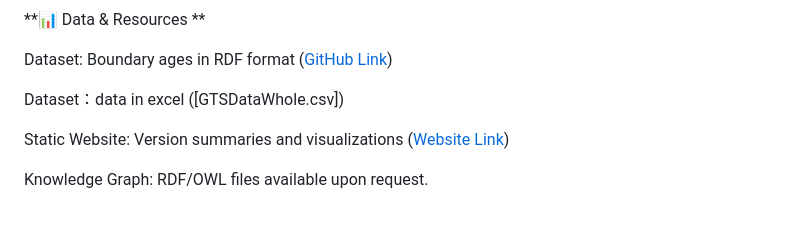
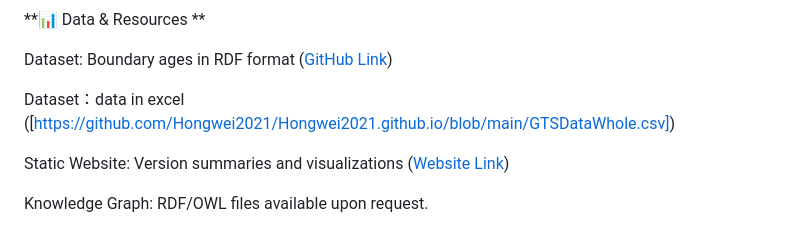
Before and after one commit to Hongwei2021/Hongwei2021.github.io, a Markdown page: README.md, the part around the change. Drawn GitHub-style.

```diff
--- a/README.md
+++ b/README.md
@@ -24,7 +24,7 @@ Provides a static website showcasing version comparisons, timeline charts, and s
 
 Dataset: Boundary ages in RDF format ([GitHub Link](https://github.com/Hongwei2021/Hongwei2021.github.io/edit/main))
 
-Dataset：data in excel ([GTSDataWhole.csv])
+Dataset：data in excel ([https://github.com/Hongwei2021/Hongwei2021.github.io/blob/main/GTSDataWhole.csv])
 
 Static Website: Version summaries and visualizations ([Website Link](https://hongwei2021.github.io/))
 
```
